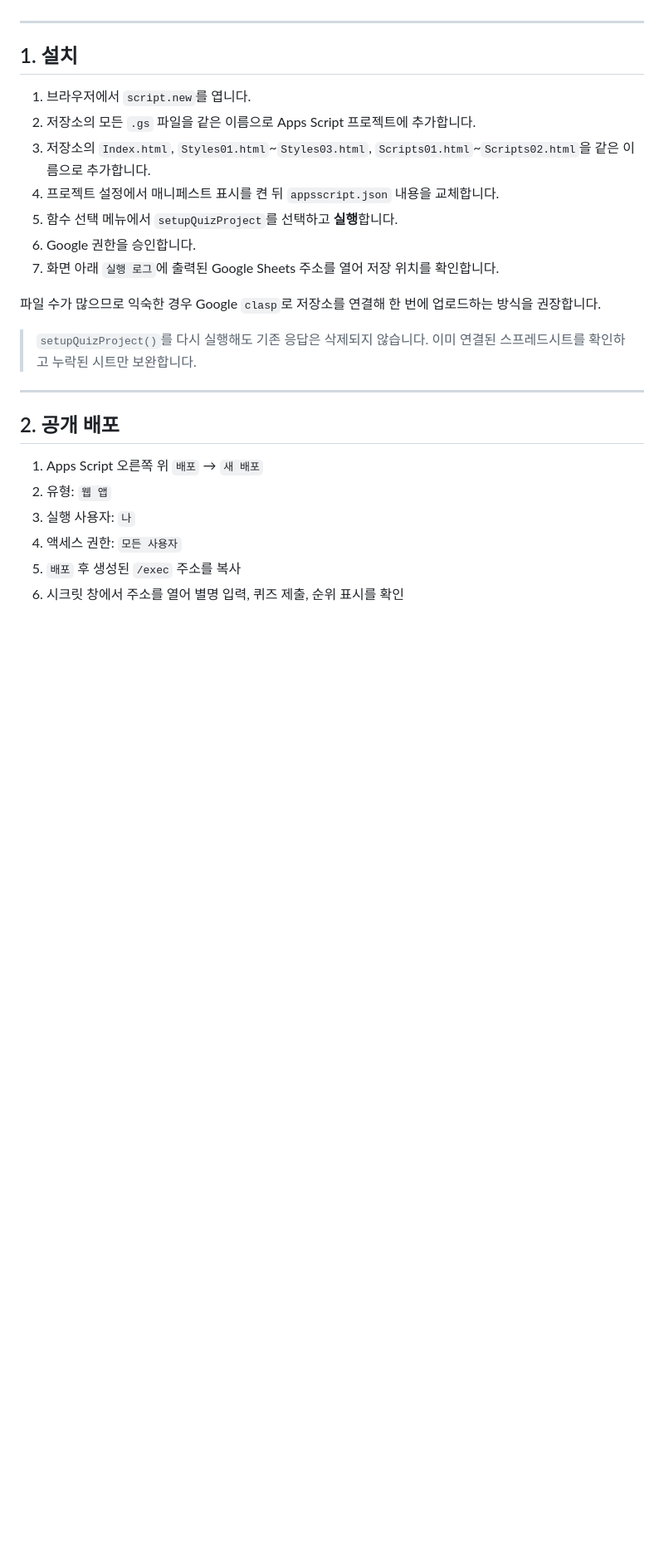
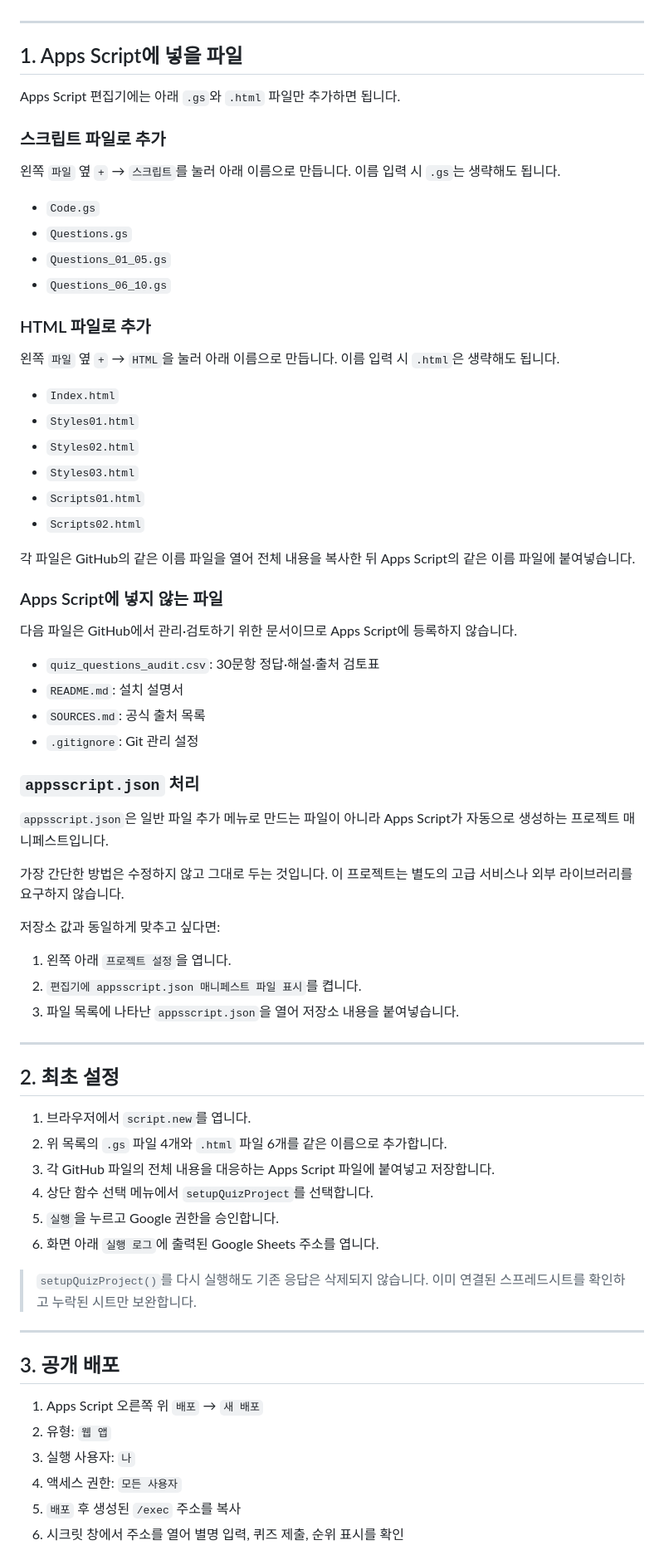
Before and after one commit to sh85952223/occasion-education-ox-quiz, a Markdown page: README.md, the part around one of its changes. Shown at 83% size. Drawn GitHub-style; blank space fills up the shorter version.

Commit message:
Clarify which files belong in Apps Script

```diff
--- a/README.md
+++ b/README.md
@@ -19,23 +19,69 @@ Google Apps Script를 웹 서버로, Google Sheets를 무료 응답 저장소로
 
 ---
 
-## 1. 설치
+## 1. Apps Script에 넣을 파일
+
+Apps Script 편집기에는 아래 `.gs`와 `.html` 파일만 추가하면 됩니다.
+
+### 스크립트 파일로 추가
+
+왼쪽 `파일` 옆 `+` → `스크립트`를 눌러 아래 이름으로 만듭니다. 이름 입력 시 `.gs`는 생략해도 됩니다.
+
+- `Code.gs`
+- `Questions.gs`
+- `Questions_01_05.gs`
+- `Questions_06_10.gs`
+
+### HTML 파일로 추가
+
+왼쪽 `파일` 옆 `+` → `HTML`을 눌러 아래 이름으로 만듭니다. 이름 입력 시 `.html`은 생략해도 됩니다.
+
+- `Index.html`
+- `Styles01.html`
+- `Styles02.html`
+- `Styles03.html`
+- `Scripts01.html`
+- `Scripts02.html`
+
+각 파일은 GitHub의 같은 이름 파일을 열어 전체 내용을 복사한 뒤 Apps Script의 같은 이름 파일에 붙여넣습니다.
+
+### Apps Script에 넣지 않는 파일
+
+다음 파일은 GitHub에서 관리·검토하기 위한 문서이므로 Apps Script에 등록하지 않습니다.
+
+- `quiz_questions_audit.csv`: 30문항 정답·해설·출처 검토표
+- `README.md`: 설치 설명서
+- `SOURCES.md`: 공식 출처 목록
+- `.gitignore`: Git 관리 설정
+
+### `appsscript.json` 처리
+
+`appsscript.json`은 일반 파일 추가 메뉴로 만드는 파일이 아니라 Apps Script가 자동으로 생성하는 프로젝트 매니페스트입니다.
+
+가장 간단한 방법은 수정하지 않고 그대로 두는 것입니다. 이 프로젝트는 별도의 고급 서비스나 외부 라이브러리를 요구하지 않습니다.
+
+저장소 값과 동일하게 맞추고 싶다면:
+
+1. 왼쪽 아래 `프로젝트 설정`을 엽니다.
+2. `편집기에 appsscript.json 매니페스트 파일 표시`를 켭니다.
+3. 파일 목록에 나타난 `appsscript.json`을 열어 저장소 내용을 붙여넣습니다.
+
+---
+
+## 2. 최초 설정
 
 1. 브라우저에서 `script.new`를 엽니다.
-2. 저장소의 모든 `.gs` 파일을 같은 이름으로 Apps Script 프로젝트에 추가합니다.
-3. 저장소의 `Index.html`, `Styles01.html`~`Styles03.html`, `Scripts01.html`~`Scripts02.html`을 같은 이름으로 추가합니다.
-4. 프로젝트 설정에서 매니페스트 표시를 켠 뒤 `appsscript.json` 내용을 교체합니다.
-5. 함수 선택 메뉴에서 `setupQuizProject`를 선택하고 **실행**합니다.
-6. Google 권한을 승인합니다.
-7. 화면 아래 `실행 로그`에 출력된 Google Sheets 주소를 열어 저장 위치를 확인합니다.
-
-파일 수가 많으므로 익숙한 경우 Google `clasp`로 저장소를 연결해 한 번에 업로드하는 방식을 권장합니다.
+2. 위 목록의 `.gs` 파일 4개와 `.html` 파일 6개를 같은 이름으로 추가합니다.
+3. 각 GitHub 파일의 전체 내용을 대응하는 Apps Script 파일에 붙여넣고 저장합니다.
+4. 상단 함수 선택 메뉴에서 `setupQuizProject`를 선택합니다.
+5. `실행`을 누르고 Google 권한을 승인합니다.
+6. 화면 아래 `실행 로그`에 출력된 Google Sheets 주소를 엽니다.
 
 > `setupQuizProject()`를 다시 실행해도 기존 응답은 삭제되지 않습니다. 이미 연결된 스프레드시트를 확인하고 누락된 시트만 보완합니다.
 
 ---
 
-## 2. 공개 배포
+## 3. 공개 배포
 
 1. Apps Script 오른쪽 위 `배포` → `새 배포`
 2. 유형: `웹 앱`
```
Also changed, not shown: other parts of README.md (+7 -7 lines).
